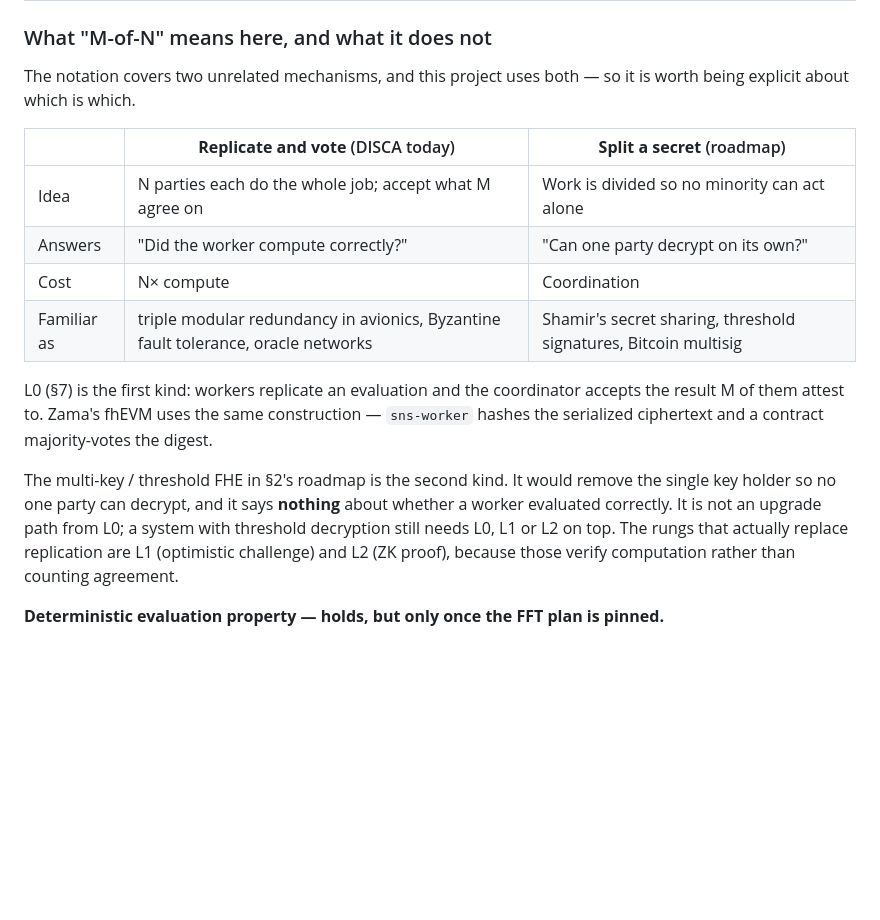
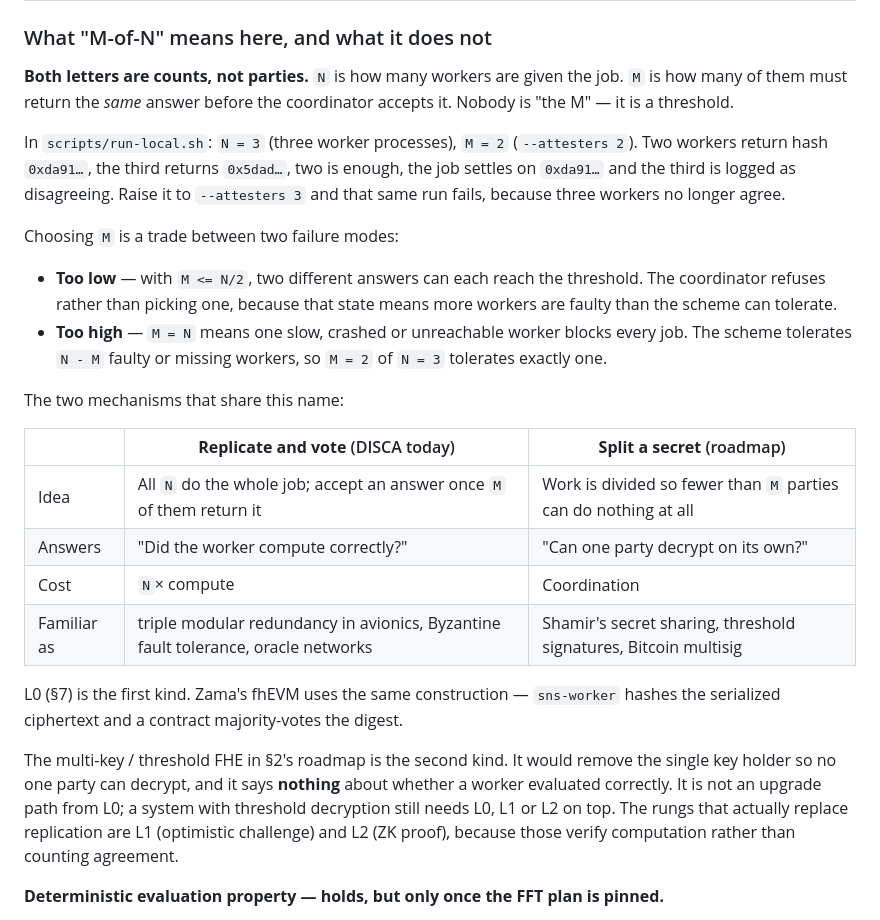
Before and after one commit to muse254/disca, a Markdown page: docs/architecture.md, the part around the change. GitHub-like rendering; blank space fills up the shorter version.

```diff
--- a/docs/architecture.md
+++ b/docs/architecture.md
@@ -99,25 +99,42 @@ allocation, built in release.
 
 ### What "M-of-N" means here, and what it does not
 
-The notation covers two unrelated mechanisms, and this project uses both — so it
-is worth being explicit about which is which.
+**Both letters are counts, not parties.** `N` is how many workers are given the
+job. `M` is how many of them must return the *same* answer before the
+coordinator accepts it. Nobody is "the M" — it is a threshold.
+
+In `scripts/run-local.sh`: `N = 3` (three worker processes), `M = 2`
+(`--attesters 2`). Two workers return hash `0xda91…`, the third returns
+`0x5dad…`, two is enough, the job settles on `0xda91…` and the third is logged
+as disagreeing. Raise it to `--attesters 3` and that same run fails, because
+three workers no longer agree.
+
+Choosing `M` is a trade between two failure modes:
+
+- **Too low** — with `M <= N/2`, two different answers can each reach the
+  threshold. The coordinator refuses rather than picking one, because that state
+  means more workers are faulty than the scheme can tolerate.
+- **Too high** — `M = N` means one slow, crashed or unreachable worker blocks
+  every job. The scheme tolerates `N - M` faulty or missing workers, so `M = 2`
+  of `N = 3` tolerates exactly one.
+
+The two mechanisms that share this name:
 
 | | **Replicate and vote** (DISCA today) | **Split a secret** (roadmap) |
 |---|---|---|
-| Idea | N parties each do the whole job; accept what M agree on | Work is divided so no minority can act alone |
+| Idea | All `N` do the whole job; accept an answer once `M` of them return it | Work is divided so fewer than `M` parties can do nothing at all |
 | Answers | "Did the worker compute correctly?" | "Can one party decrypt on its own?" |
-| Cost | N× compute | Coordination |
+| Cost | `N`× compute | Coordination |
 | Familiar as | triple modular redundancy in avionics, Byzantine fault tolerance, oracle networks | Shamir's secret sharing, threshold signatures, Bitcoin multisig |
 
-L0 (§7) is the first kind: workers replicate an evaluation and the coordinator
-accepts the result M of them attest to. Zama's fhEVM uses the same construction —
+L0 (§7) is the first kind. Zama's fhEVM uses the same construction —
 `sns-worker` hashes the serialized ciphertext and a contract majority-votes the
 digest.
 
-The multi-key / threshold FHE in §2's roadmap is the second kind. It would remove
-the single key holder so no one party can decrypt, and it says **nothing** about
-whether a worker evaluated correctly. It is not an upgrade path from L0; a system
-with threshold decryption still needs L0, L1 or L2 on top. The rungs that
+The multi-key / threshold FHE in §2's roadmap is the second kind. It would
+remove the single key holder so no one party can decrypt, and it says **nothing**
+about whether a worker evaluated correctly. It is not an upgrade path from L0; a
+system with threshold decryption still needs L0, L1 or L2 on top. The rungs that
 actually replace replication are L1 (optimistic challenge) and L2 (ZK proof),
 because those verify computation rather than counting agreement.
 
```
Also changed, not shown: docs/attestation.md (+11 -7 lines).
